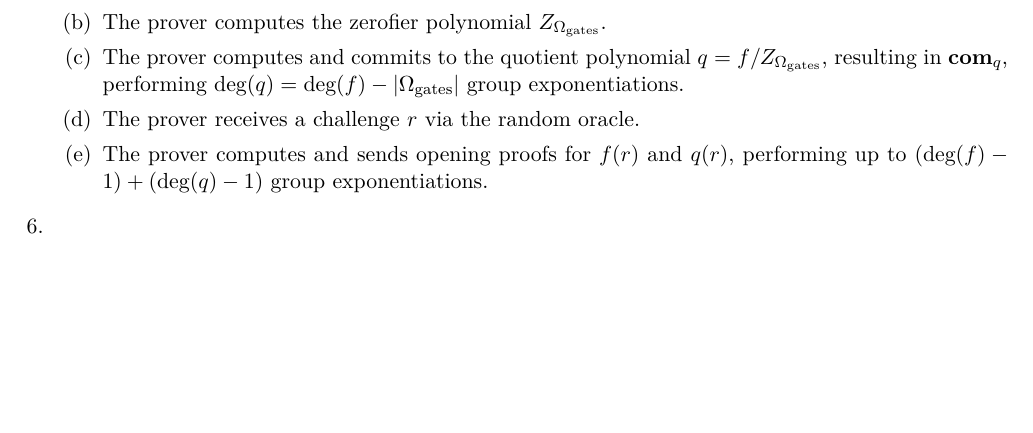
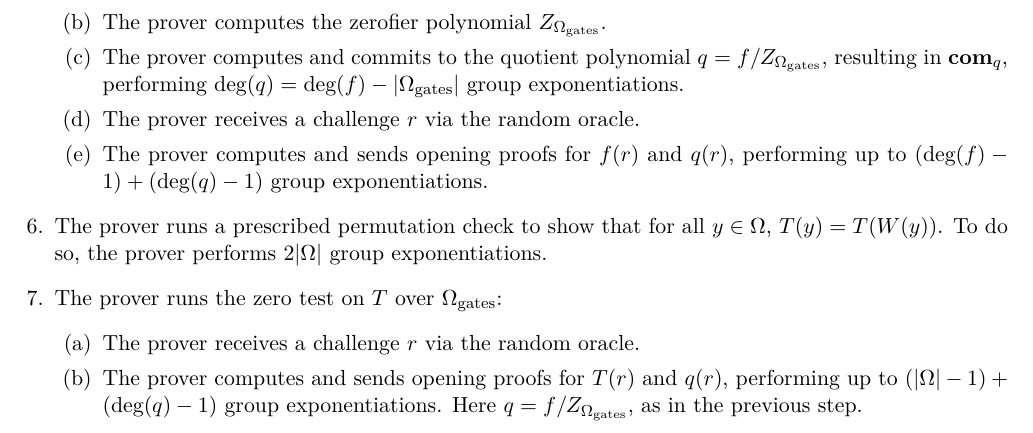
Before and after one commit to morganthomas/zk-mooc-hw, a LaTeX document (src/hw.tex): part of page 6 of 6, cut so that both start at the same text, the shorter picture padded with empty space. Compiled offline with pdfLaTeX.

Commit message:
wip 2(c)

```diff
--- a/src/hw.tex
+++ b/src/hw.tex
@@ -342,7 +342,15 @@ The prover performs the following steps:
 			\item The prover computes and sends opening proofs for $f(r)$ and $q(r)$,
 				performing up to $(\text{deg}(f) - 1) + (\text{deg}(q) - 1)$ group exponentiations.
 		\end{enumerate}
-	\item
+	\item The prover runs a prescribed permutation check to show that for all $y \in \Omega$, $T(y) = T(W(y))$.
+		To do so, the prover performs $2|\Omega|$ group exponentiations.
+	\item The prover runs the zero test on $T$ over $\Omega_{\text{gates}}$:
+		\begin{enumerate}
+			\item The prover receives a challenge $r$ via the random oracle.
+			\item The prover computes and sends opening proofs for $T(r)$ and $q(r)$,
+				performing up to $(|\Omega| - 1) + (\text{deg}(q) - 1)$ group exponentiations.
+				Here $q = f / Z_{\Omega_{\text{gates}}}$, as in the previous step.
+		\end{enumerate}
 \end{enumerate}
 
 \end{document}
```
